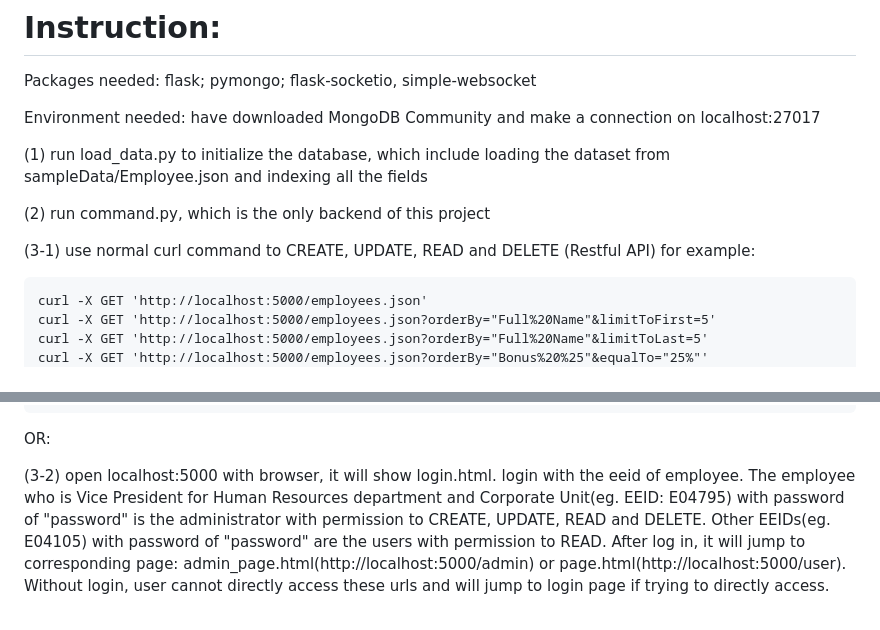
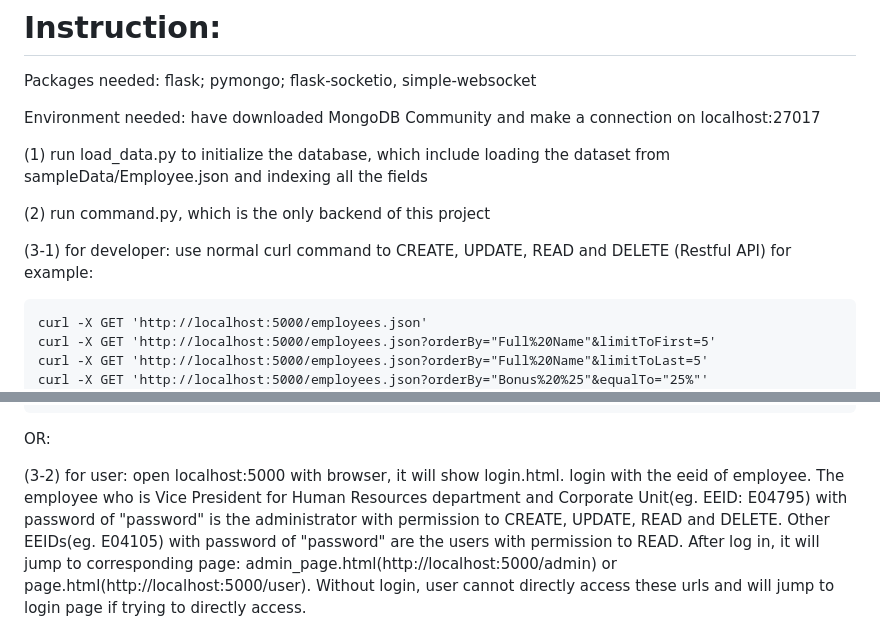
Before and after one commit to dingaining/551project, a Markdown page: README.md, 2 parts joined by grey strips. Drawn GitHub-style.

Commit message:
Add notes to explain the curl

```diff
--- a/README.md
+++ b/README.md
@@ -8,7 +8,7 @@ Environment needed: have downloaded MongoDB Community and make a connection on l
 
 (2) run command.py, which is the only backend of this project
 
-(3-1) use normal curl command to CREATE, UPDATE, READ and DELETE (Restful API) for example:
+(3-1) for developer: use normal curl command to CREATE, UPDATE, READ and DELETE (Restful API) for example:
 
     curl -X GET 'http://localhost:5000/employees.json'
     curl -X GET 'http://localhost:5000/employees.json?orderBy="Full%20Name"&limitToFirst=5'
@@ -22,7 +22,7 @@ Environment needed: have downloaded MongoDB Community and make a connection on l
 
 OR:
 
-(3-2) open localhost:5000 with browser, it will show login.html. login with the eeid of employee.
+(3-2) for user: open localhost:5000 with browser, it will show login.html. login with the eeid of employee.
 The employee who is Vice President for Human Resources department and Corporate Unit(eg. EEID: E04795) with password of "password" is the administrator with permission to CREATE, UPDATE, READ and DELETE. Other EEIDs(eg. E04105) with password of "password" are the users with permission to READ. After log in, it will jump to corresponding page: admin_page.html(http://localhost:5000/admin) or page.html(http://localhost:5000/user). Without login, user cannot directly access these urls and will jump to login page if trying to directly access.
 
 (4-1) For administrator, it has 4 buttons:
```
